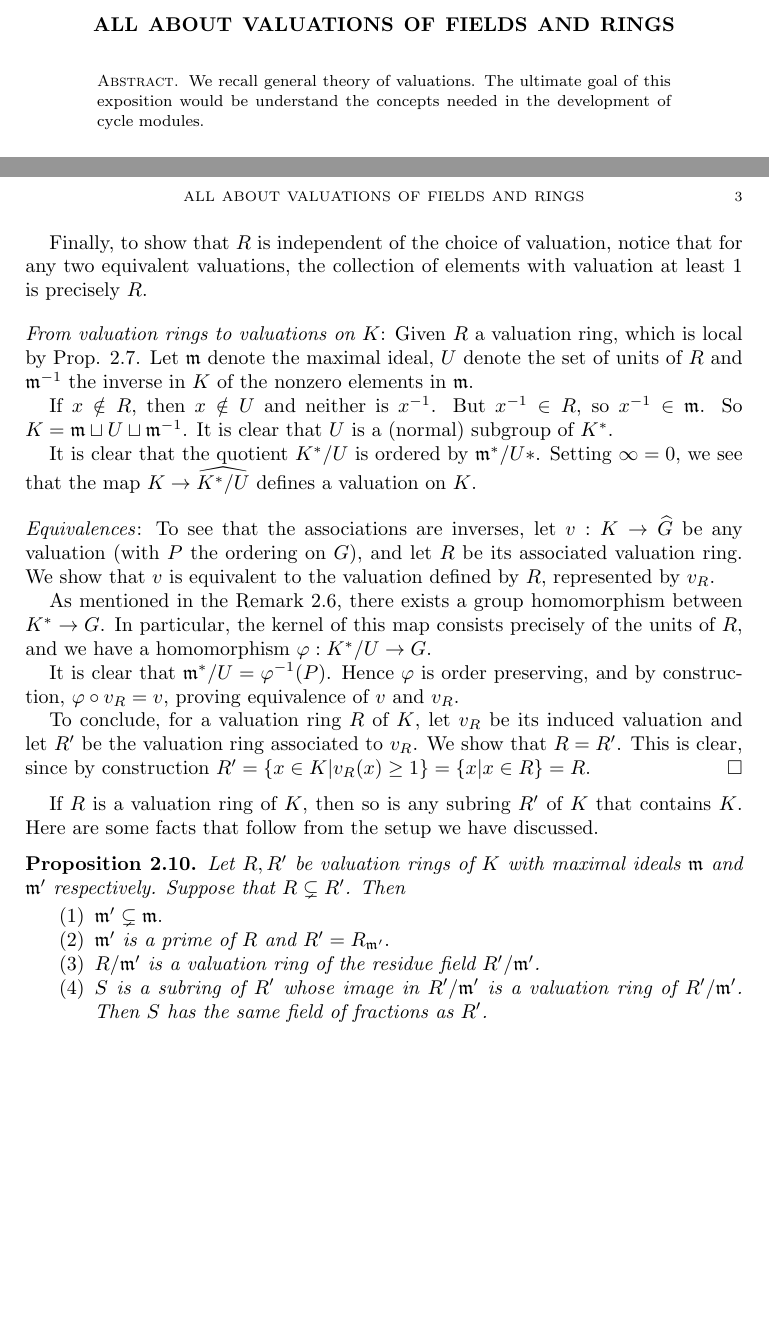
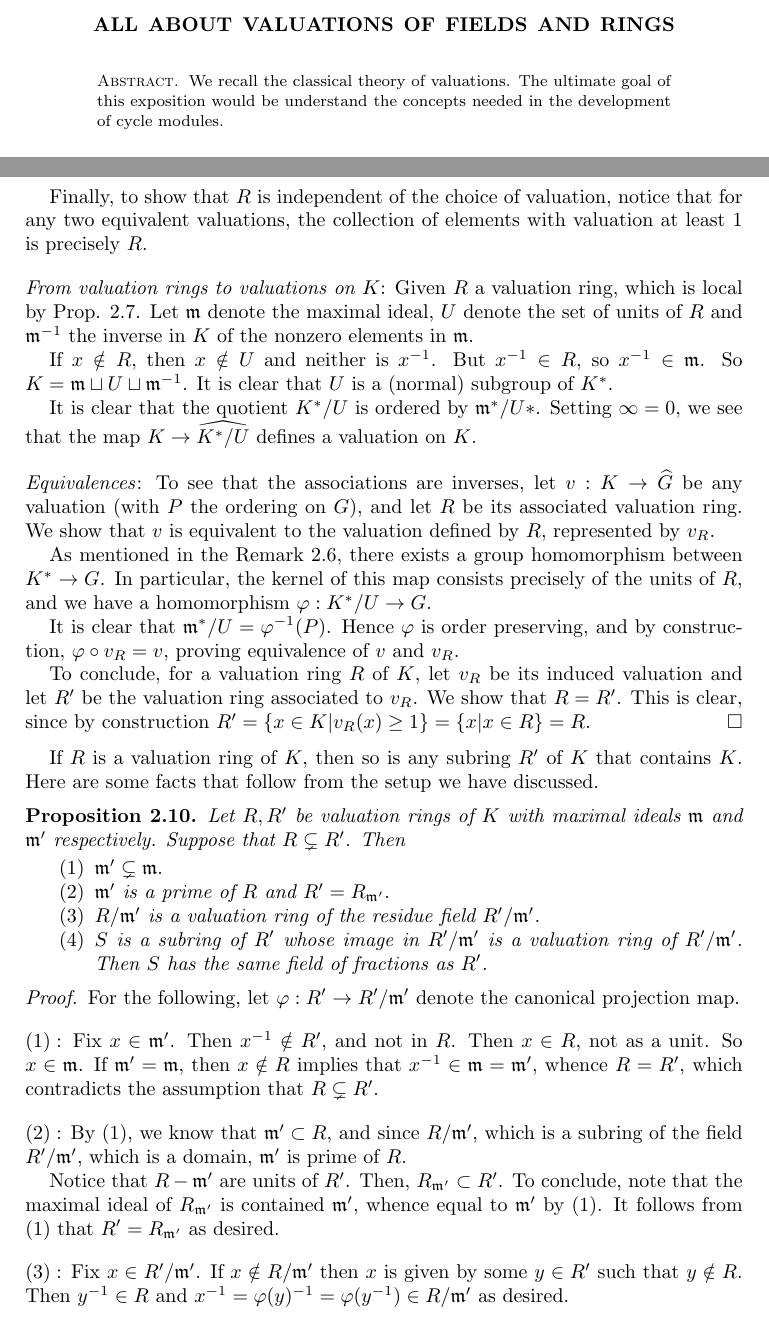
Before and after one commit to ichinco/math_notes, a LaTeX paper (valuation/valuation.tex, which reads valuation/abstract.tex, valuation/gen_val.tex): two parts of pages 1 and 3 of 3 before the commit and two parts of pages 1 and 3 of 4 after it, joined at a grey line, cut so that both start at the same text, the shorter picture padded with empty space. Compiled offline with pdfLaTeX; a LaTeX package or settings file that is missing is left out.

Commit message:
added items 1 - 3 to proof of prop

```diff
--- a/valuation/abstract.tex
+++ b/valuation/abstract.tex
@@ -2,7 +2,7 @@
 \title{All about valuations of fields and rings}
 
 \begin{abstract}
-We recall general theory of valuations. The ultimate goal of this
-exposition would be understand the concepts needed in the
+We recall the classical theory of valuations. The ultimate goal
+of this exposition would be understand the concepts needed in the
 development of cycle modules.
 \end{abstract}
--- a/valuation/gen_val.tex
+++ b/valuation/gen_val.tex
@@ -222,3 +222,31 @@ a valuation ring of $R'/\ideal{m'}$. Then $S$ has the same field
 of fractions as $R'$.
 \end{enumerate}
 \end{prop}
+\begin{proof}
+For the following, let $\phi: R' \to R'/\ideal{m'}$ denote the
+canonical projection map.
+
+\pfbullet{(1)}: Fix $x \in \ideal{m'}$. Then $x^{-1} \notin R'$,
+and not in $R$. Then $x \in R$, not as a unit. So $x \in
+\ideal{m}$. If $\ideal{m'} = \ideal{m}$, then $x \notin R$ implies
+that $x^{-1} \in \ideal{m} = \ideal{m'}$, whence $R = R'$, which
+contradicts the assumption that $R \subsetneq R'$.
+
+\pfbullet{(2)}: By (1), we know that $\ideal{m'} \subset R$, and
+since $R/\ideal{m'}$, which is a subring of the field
+$R'/\ideal{m'}$, which is a domain, $\ideal{m'}$ is prime of $R$.
+
+Notice that $R - \ideal{m'}$ are units of $R'$. Then,
+$R_{\ideal{m'}} \subset R'$. To conclude, note that the maximal
+ideal of $R_{\ideal{m'}}$ is contained $\ideal{m'}$, whence equal
+to $\ideal{m'}$ by (1). It follows from (1) that $R' =
+R_{\ideal{m'}}$ as desired.
+
+\pfbullet{(3)}: Fix $x \in R'/\ideal{m'}$. If $x \notin
+R/\ideal{m'}$ then $x$ is given by some $y \in R'$ such that $y
+\notin R$. Then $y^{-1} \in R$ and $x^{-1} = \phi(y)^{-1} =
+\phi(y^{-1}) \in R/\ideal{m'}$ as desired.
+
+\pfbullet{(4)}:
+
+\end{proof}
```
Also changed, not shown: valuation/macros.tex (+6 -2 lines).
